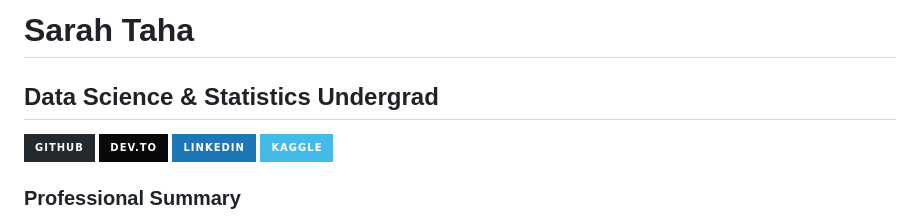
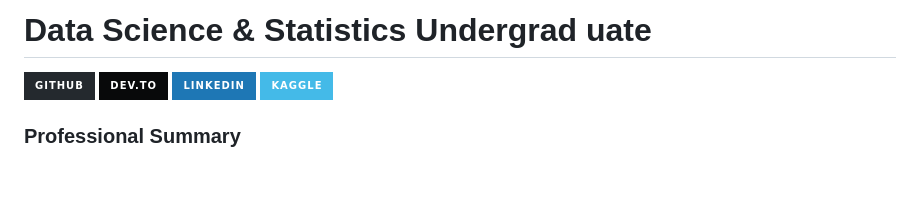
Before and after one commit to mossillus/mossillus, a Markdown page: README.md, the part around the change. Drawn GitHub-style; badges without logos; blank space fills up the shorter version.

```diff
--- a/README.md
+++ b/README.md
@@ -1,7 +1,4 @@
-# Sarah Taha
-
-
-## Data Science & Statistics Undergrad
+# Data Science & Statistics Undergrad  uate
 
 
 <a href="https://github.com/mossillus" target="_blank">
```
